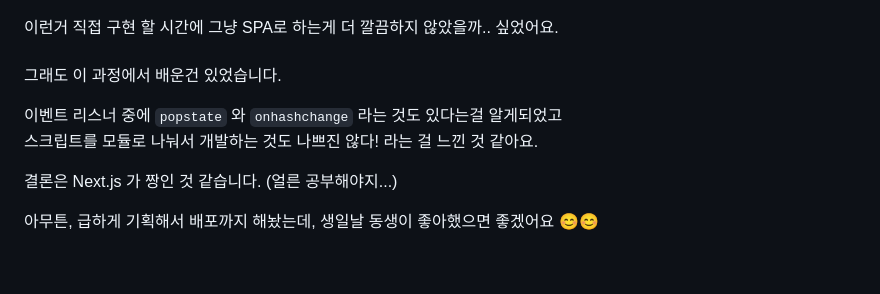
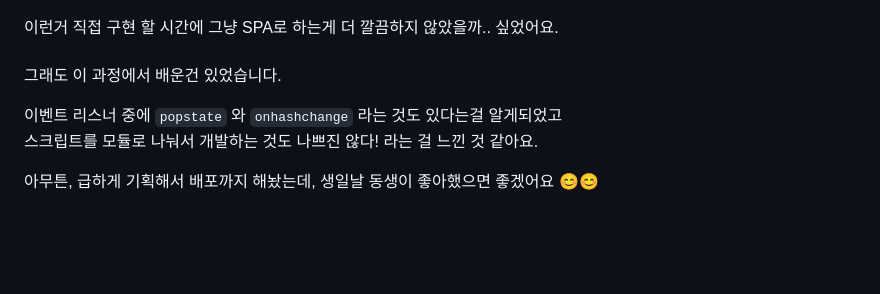
Before and after one commit to Plush777/HBD-SJY, a Markdown page: README.md, the part around the change. GitHub-like rendering; blank space fills up the shorter version.

```diff
--- a/README.md
+++ b/README.md
@@ -290,8 +290,6 @@ localhost:3000/#intro => 1번 div는 없애고 2번 div 보여줌
 이벤트 리스너 중에 `popstate` 와 `onhashchange` 라는 것도 있다는걸 알게되었고 <br/>
 스크립트를 모듈로 나눠서 개발하는 것도 나쁘진 않다! 라는 걸 느낀 것 같아요.
 
-결론은 Next.js 가 짱인 것 같습니다. (얼른 공부해야지...)
-
 아무튼, 급하게 기획해서 배포까지 해놨는데, 생일날 동생이 좋아했으면 좋겠어요 😊😊
 
 <br/>
```
